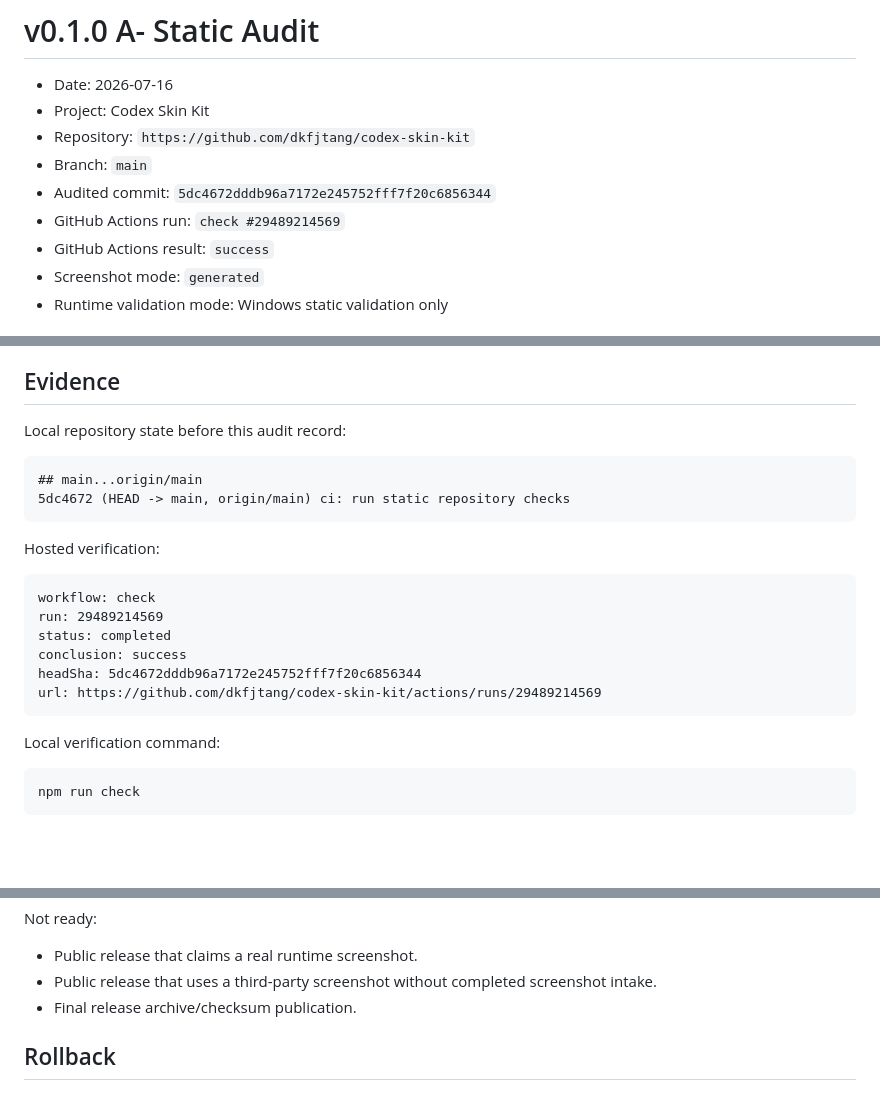
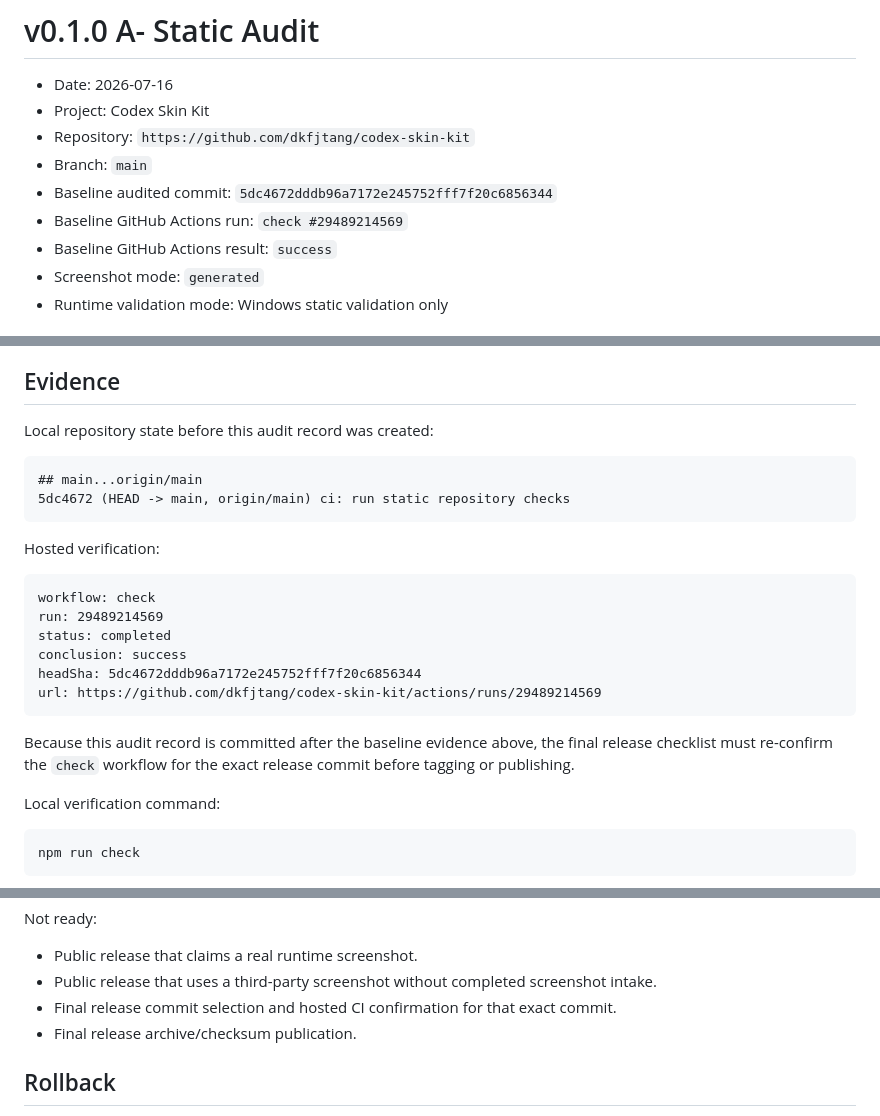
Before and after one commit to dkfjtang/codex-skin-kit, a Markdown page: docs/release/v0.1.0-a-minus-static-audit.md, 3 parts joined by grey strips. GitHub-like rendering; blank space fills up the shorter version.

Commit message:
docs: clarify audit baseline evidence

````diff
--- a/docs/release/v0.1.0-a-minus-static-audit.md
+++ b/docs/release/v0.1.0-a-minus-static-audit.md
@@ -4,9 +4,9 @@
 - Project: Codex Skin Kit
 - Repository: `https://github.com/dkfjtang/codex-skin-kit`
 - Branch: `main`
-- Audited commit: `5dc4672dddb96a7172e245752fff7f20c6856344`
-- GitHub Actions run: `check #29489214569`
-- GitHub Actions result: `success`
+- Baseline audited commit: `5dc4672dddb96a7172e245752fff7f20c6856344`
+- Baseline GitHub Actions run: `check #29489214569`
+- Baseline GitHub Actions result: `success`
 - Screenshot mode: `generated`
 - Runtime validation mode: Windows static validation only
 
@@ -33,7 +33,7 @@ Not included:
 
 ## Evidence
 
-Local repository state before this audit record:
+Local repository state before this audit record was created:
 
 ```text
 ## main...origin/main
@@ -50,6 +50,8 @@ conclusion: success
 headSha: 5dc4672dddb96a7172e245752fff7f20c6856344
 url: https://github.com/dkfjtang/codex-skin-kit/actions/runs/29489214569
 ```
+
+Because this audit record is committed after the baseline evidence above, the final release checklist must re-confirm the `check` workflow for the exact release commit before tagging or publishing.
 
 Local verification command:
 
@@ -128,6 +130,7 @@ Not ready:
 
 - Public release that claims a real runtime screenshot.
 - Public release that uses a third-party screenshot without completed screenshot intake.
+- Final release commit selection and hosted CI confirmation for that exact commit.
 - Final release archive/checksum publication.
 
 ## Rollback
````
Also changed, not shown: docs/RELEASE_NOTES_v0.1.0.md (+1 -1 lines).
